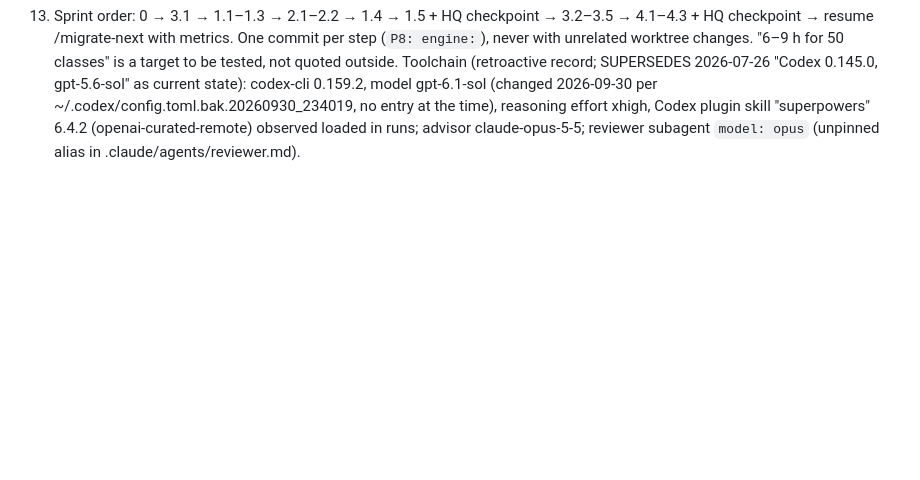
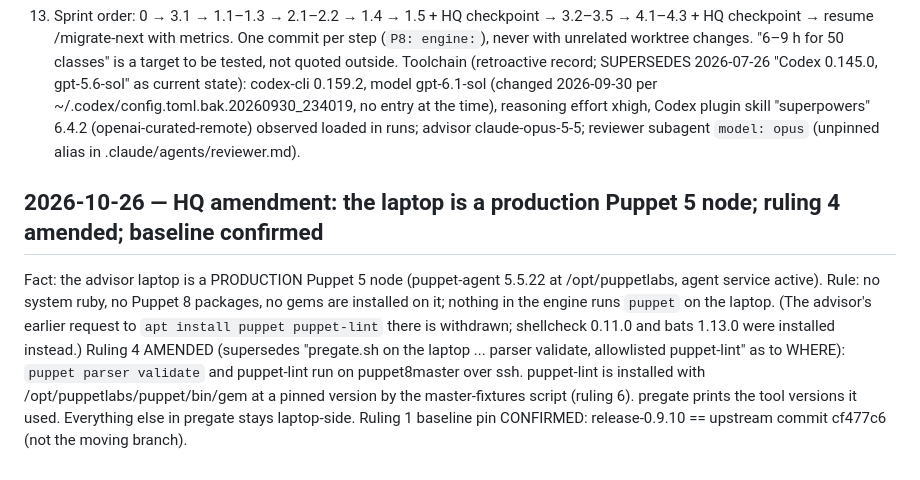
Before and after one commit to ghomem/infra_populi, a Markdown page: .codex_state/DESIGN_DECISIONS.md, the part around the change. Rendered like a GitHub page; blank space fills up the shorter version.

Commit message:
P8: engine: 0a — record HQ amendment: laptop is a production Puppet 5 node
No system ruby, Puppet 8 packages or gems on the laptop; parser validate
and puppet-lint run on puppet8master (ruling 4 amended); baseline pin
cf477c6 confirmed.

Co-Authored-By: Claude Opus 5.5 <noreply@anthropic.com>

```diff
--- a/.codex_state/DESIGN_DECISIONS.md
+++ b/.codex_state/DESIGN_DECISIONS.md
@@ -560,3 +560,14 @@ codex-cli 0.159.2, model gpt-6.1-sol (changed 2026-09-30 per ~/.codex/config.tom
 no entry at the time), reasoning effort xhigh, Codex plugin skill "superpowers" 6.4.2
 (openai-curated-remote) observed loaded in runs; advisor claude-opus-5-5; reviewer subagent
 `model: opus` (unpinned alias in .claude/agents/reviewer.md).
+
+## 2026-10-26 — HQ amendment: the laptop is a production Puppet 5 node; ruling 4 amended; baseline confirmed
+Fact: the advisor laptop is a PRODUCTION Puppet 5 node (puppet-agent 5.5.22 at /opt/puppetlabs, agent
+service active). Rule: no system ruby, no Puppet 8 packages, no gems are installed on it; nothing in the
+engine runs `puppet` on the laptop. (The advisor's earlier request to `apt install puppet puppet-lint`
+there is withdrawn; shellcheck 0.11.0 and bats 1.13.0 were installed instead.)
+Ruling 4 AMENDED (supersedes "pregate.sh on the laptop ... parser validate, allowlisted puppet-lint" as
+to WHERE): `puppet parser validate` and puppet-lint run on puppet8master over ssh. puppet-lint is
+installed with /opt/puppetlabs/puppet/bin/gem at a pinned version by the master-fixtures script
+(ruling 6). pregate prints the tool versions it used. Everything else in pregate stays laptop-side.
+Ruling 1 baseline pin CONFIRMED: release-0.9.10 == upstream commit cf477c6 (not the moving branch).
```
Also changed, not shown: CLAUDE.md (+3 -0 lines).
